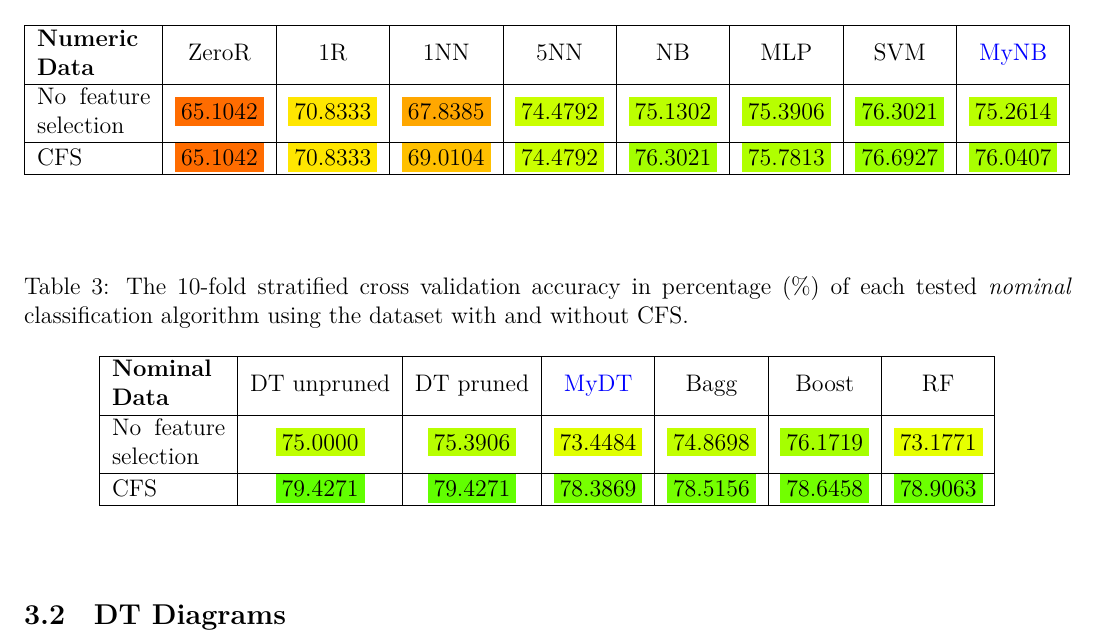
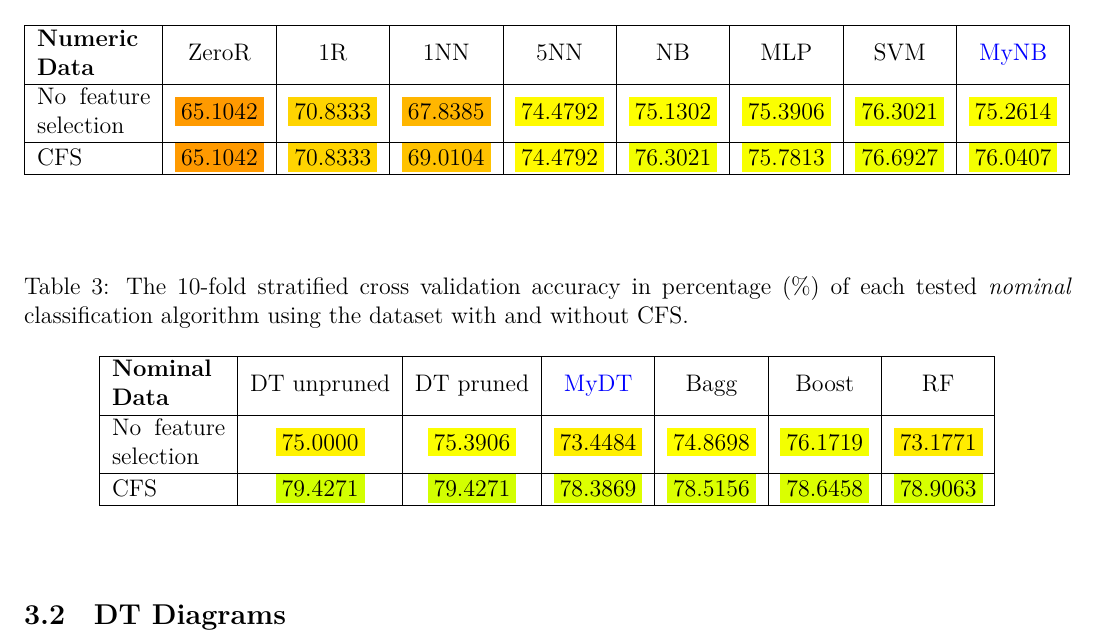
Before and after one commit to sashajenner/comp3608-a2, a LaTeX document (docs/report.tex): part of page 5 of 17, cut so that both start at the same text. Compiled offline with XeLaTeX.

Commit message:
Changing colour gradient

```diff
--- a/docs/report.tex
+++ b/docs/report.tex
@@ -27,9 +27,9 @@
 \renewenvironment{tabular}{\StartTableHeader\OldTabular}{\OldEndTabular\StartTableHeader}%
 
  %The min, mid and max values
-\newcommand*{\MinNumber}{60}%
-\newcommand*{\MidNumber}{72} %
-\newcommand*{\MaxNumber}{84}%
+\newcommand*{\MinNumber}{50}%
+\newcommand*{\MidNumber}{75}%
+\newcommand*{\MaxNumber}{100}%
 
 %Apply the gradient macro
 \newcommand{\ApplyGradient}[1]{%
```
Also changed, not shown: docs/report.pdf.
